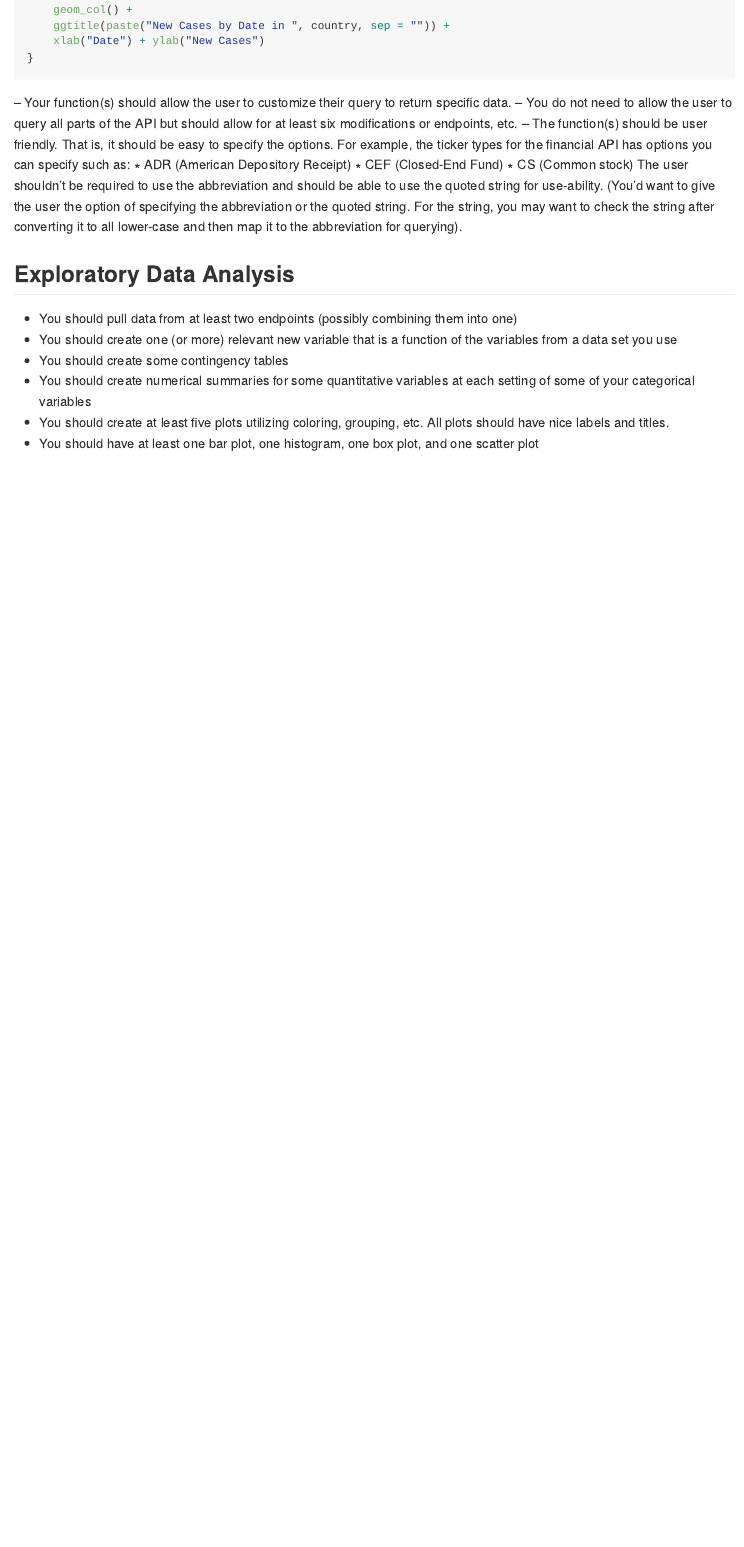
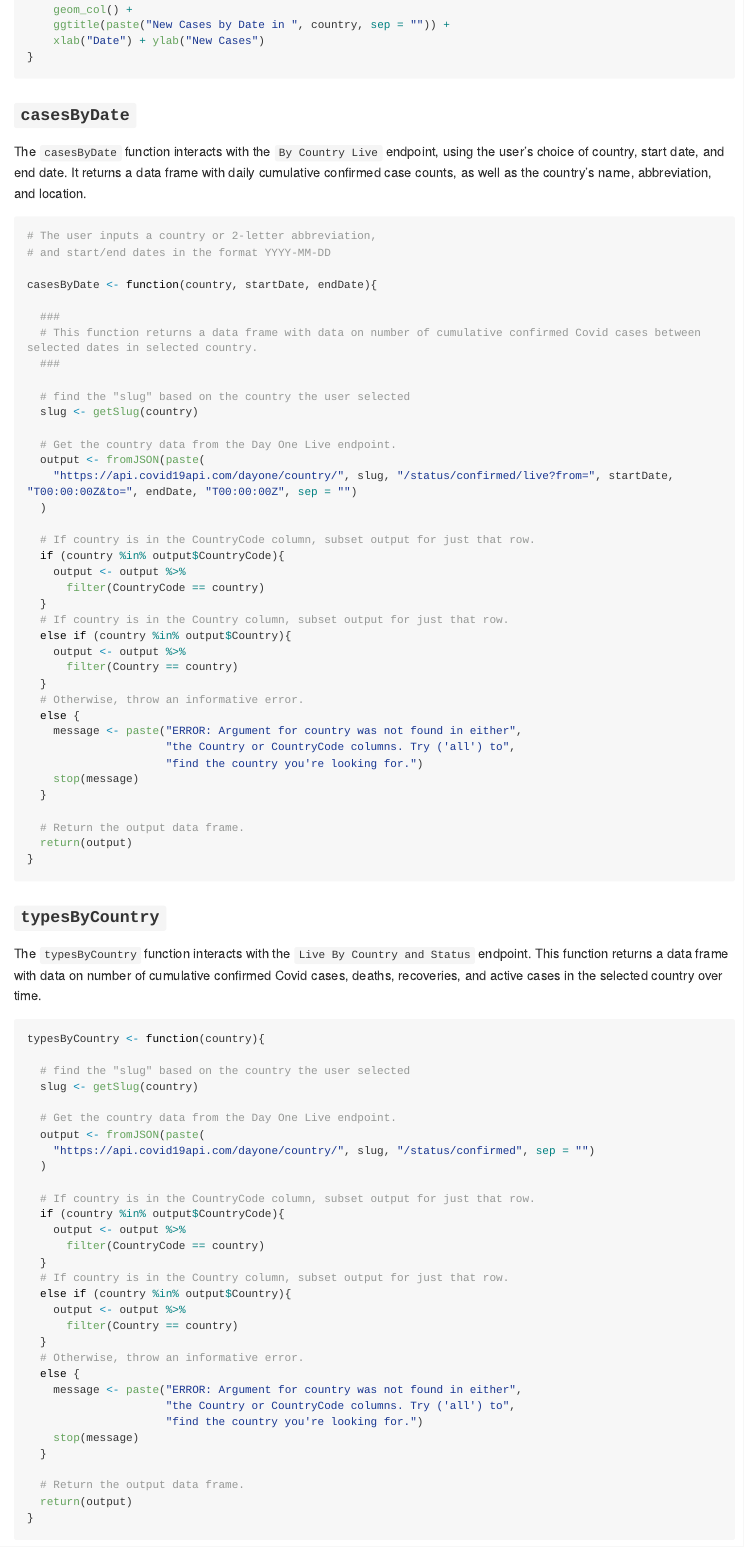
Before and after one commit to cdonahu/ST558-project-1, an R Markdown document (Vignette covid data.Rmd): the page in a window 1100 px wide, from 3950 px down before the commit and from 3970 px down after it, so that both start at the same text. Rendered offline with R 4.5, knitr and Pandoc, with nearby package versions; long lines of code are wrapped.

Commit message:
finished functions part

````diff
--- a/Vignette covid data.Rmd
+++ b/Vignette covid data.Rmd
@@ -181,21 +181,86 @@ plotCases <- function(country){
 }
 ```
 
+### `casesByDate`
 
+The `casesByDate` function interacts with the `By Country Live` endpoint, using the user's choice of country, start date, and end date. It returns a data frame with daily cumulative confirmed case counts, as well as the country's name, abbreviation, and location.
 
+```{r}
+# The user inputs a country or 2-letter abbreviation,
+# and start/end dates in the format YYYY-MM-DD
 
-– Your function(s) should allow the user to customize their query to return specific data.
-– You do not need to allow the user to query all parts of the API but should allow for at least six modifications or endpoints, etc.
-– The function(s) should be user friendly. That is, it should be easy to specify the options. For example, the ticker types for the financial API has options you can specify such as:
-∗ ADR (American Depository Receipt)
-∗ CEF (Closed-End Fund)
-∗ CS (Common stock)
-The user shouldn’t be required to use the abbreviation and should be able to use the quoted string for use-ability. (You’d want to give the user the option of specifying the abbreviation or the quoted string.
-For the string, you may want to check the string after converting it to all lower-case and then map it to the abbreviation for querying).
+casesByDate <- function(country, startDate, endDate){
 
-```{r Functions to contact Pokemon API}
+  ###
+  # This function returns a data frame with data on number of cumulative confirmed Covid cases between selected dates in selected country.
+  ###
 
+  # find the "slug" based on the country the user selected
+  slug <- getSlug(country)
+
+  # Get the country data from the Day One Live endpoint.
+  output <- fromJSON(paste(
+    "https://api.covid19api.com/dayone/country/", slug, "/status/confirmed/live?from=", startDate, "T00:00:00Z&to=", endDate, "T00:00:00Z", sep = "")
+  )
+
+  # If country is in the CountryCode column, subset output for just that row.
+  if (country %in% output$CountryCode){
+    output <- output %>%
+      filter(CountryCode == country)
+  }
+  # If country is in the Country column, subset output for just that row.
+  else if (country %in% output$Country){
+    output <- output %>%
+      filter(Country == country)
+  }
+  # Otherwise, throw an informative error.
+  else {
+    message <- paste("ERROR: Argument for country was not found in either",
+                     "the Country or CountryCode columns. Try ('all') to",
+                     "find the country you're looking for.")
+    stop(message)
+  }
+
+  # Return the output data frame.
+  return(output)
+}
 ```
 
 
-## Exploratory Data Analysis
+### `typesByCountry`
+
+The `typesByCountry` function interacts with the `Live By Country and Status` endpoint. This function returns a data frame with data on number of cumulative confirmed Covid cases, deaths, recoveries, and active cases in the selected country over time.
+
+
+```{r}
+
+typesByCountry <- function(country){
+
+  # find the "slug" based on the country the user selected
+  slug <- getSlug(country)
+
+  # Get the country data from the Day One Live endpoint.
+  output <- fromJSON(paste(
+    "https://api.covid19api.com/dayone/country/", slug, "/status/confirmed", sep = "")
+  )
+
+  # If country is in the CountryCode column, subset output for just that row.
+  if (country %in% output$CountryCode){
+    output <- output %>%
+      filter(CountryCode == country)
+  }
+  # If country is in the Country column, subset output for just that row.
+  else if (country %in% output$Country){
+    output <- output %>%
+      filter(Country == country)
+  }
+  # Otherwise, throw an informative error.
+  else {
+    message <- paste("ERROR: Argument for country was not found in either",
+                     "the Country or CountryCode columns. Try ('all') to",
+                     "find the country you're looking for.")
+    stop(message)
+  }
+
+  # Return the output data frame.
+  return(output)
````
Also changed, not shown: working code.R (+48 -0 lines), Vignette covid data.Rmd (66 more changed lines).
